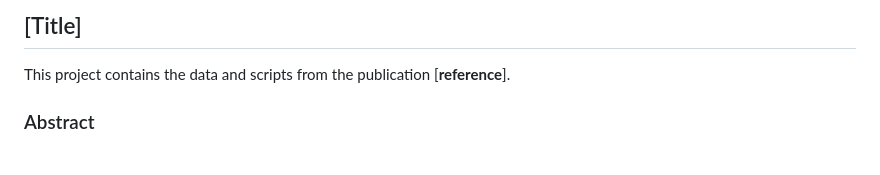
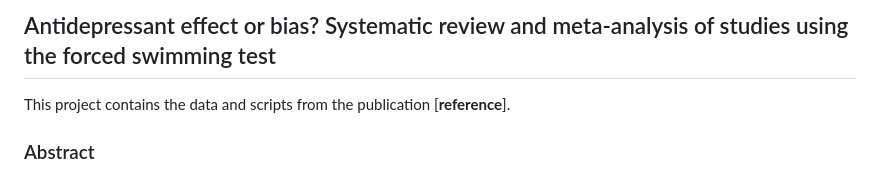
Before and after one commit to tamimart/martins2025, a Markdown page: README.md, the part around the change printed below. GitHub-like rendering.

```diff
--- a/README.md
+++ b/README.md
@@ -6,7 +6,7 @@ editor_options:
 ---
 -->
 
-## [Title]
+## Antidepressant effect or bias? Systematic review and meta-analysis of studies using the forced swimming test
 
 This project contains the data and scripts from the publication
 [**reference**].
```
Also changed, not shown: other parts of README.md (+1 -1 lines).
